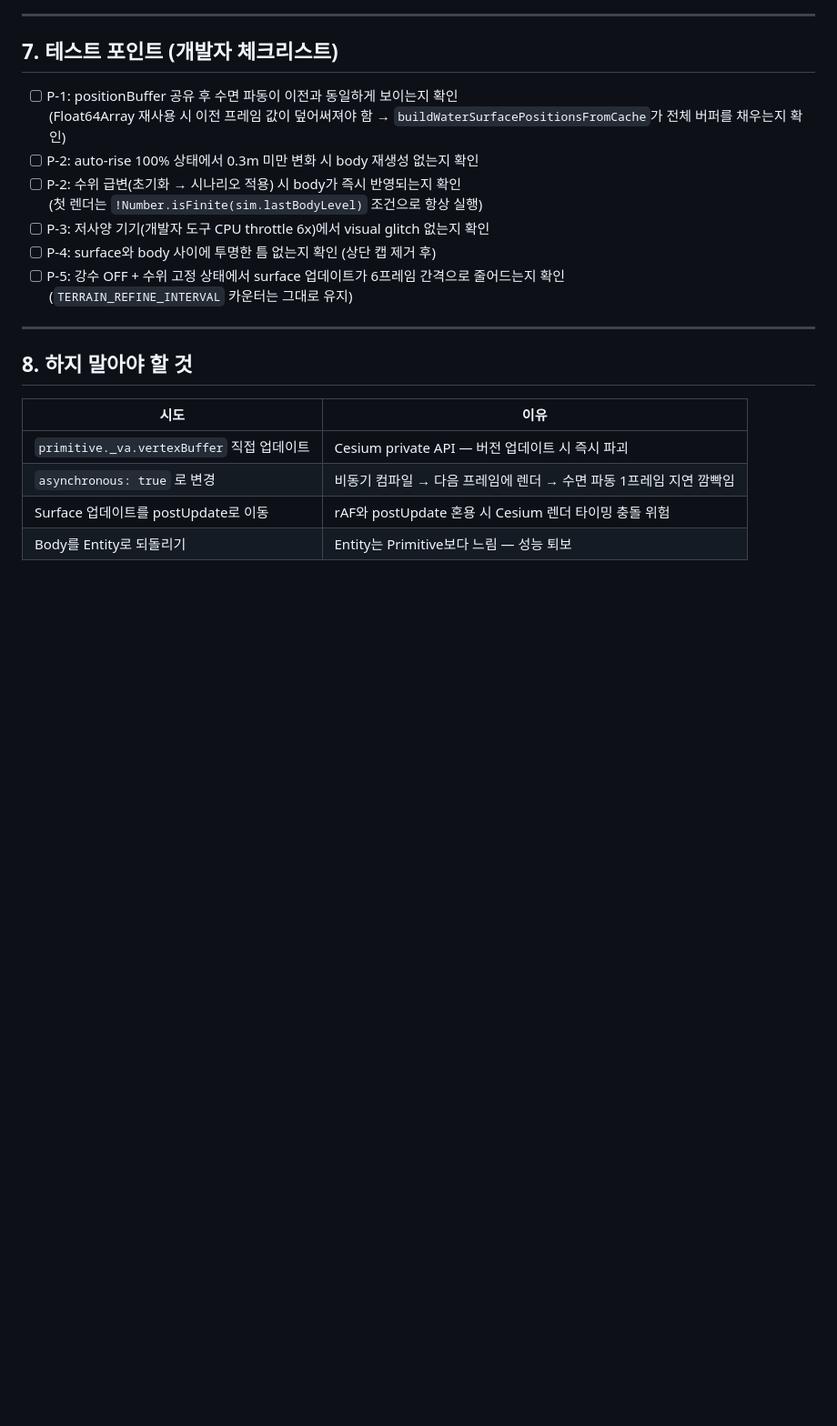
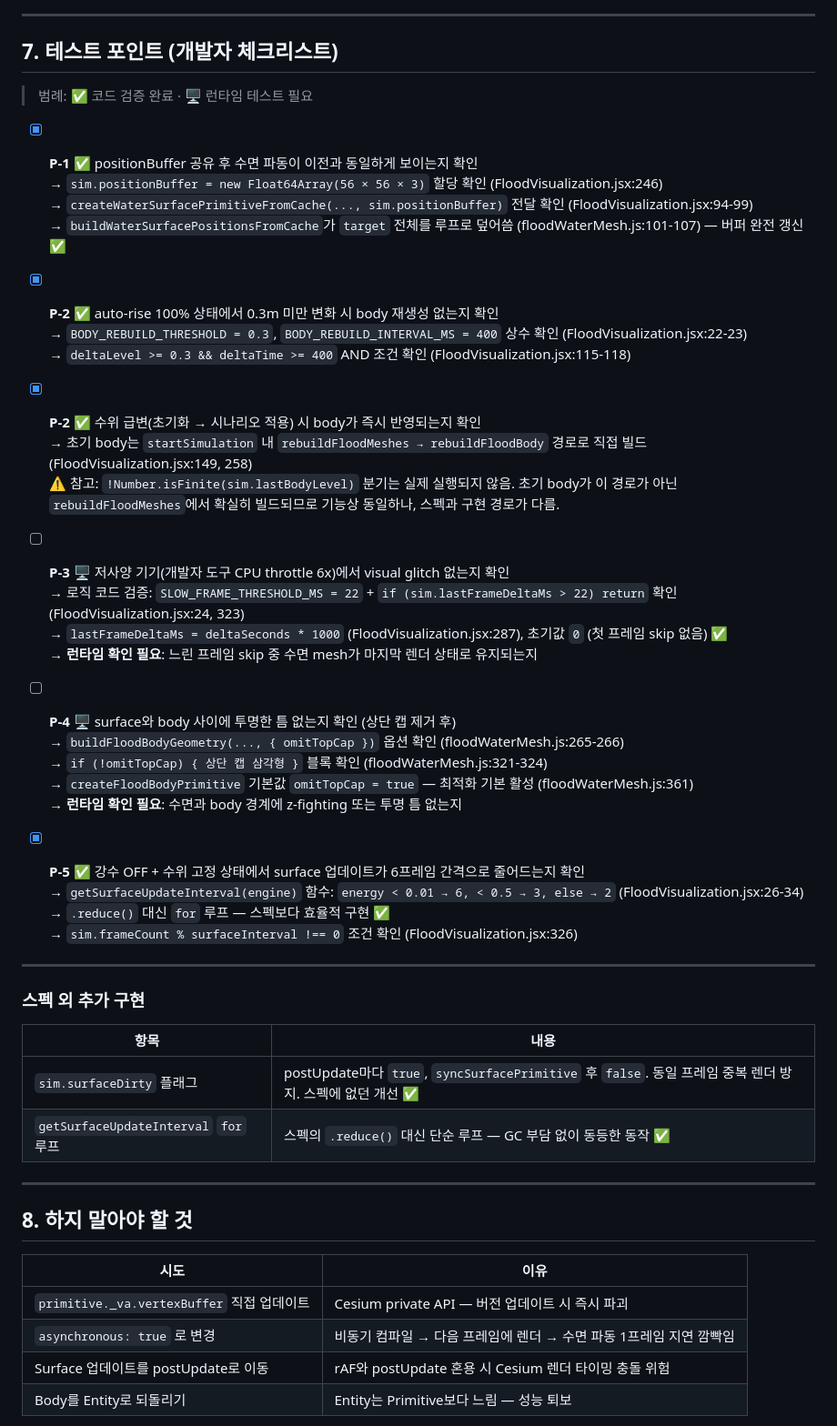
Before and after one commit to JSeungHO/geoHazard_engine, a Markdown page: docs/perf-phase2.md, the part around the change. Shown at 91% size. GitHub-like rendering; blank space fills up the shorter version.

Commit message:
Document perf phase 2 QA verification results.
Mark P-1, P-2, and P-5 checklist items as verified and note remaining runtime checks for P-3 and P-4.

Co-authored-by: Cursor <cursoragent@cursor.com>

```diff
--- a/docs/perf-phase2.md
+++ b/docs/perf-phase2.md
@@ -237,15 +237,45 @@ src/modules/flood/components/FloodVisualization.jsx
 
 ## 7. 테스트 포인트 (개발자 체크리스트)
 
-- [ ] P-1: positionBuffer 공유 후 수면 파동이 이전과 동일하게 보이는지 확인
-  (Float64Array 재사용 시 이전 프레임 값이 덮어써져야 함 → `buildWaterSurfacePositionsFromCache`가 전체 버퍼를 채우는지 확인)
-- [ ] P-2: auto-rise 100% 상태에서 0.3m 미만 변화 시 body 재생성 없는지 확인
-- [ ] P-2: 수위 급변(초기화 → 시나리오 적용) 시 body가 즉시 반영되는지 확인
-  (첫 렌더는 `!Number.isFinite(sim.lastBodyLevel)` 조건으로 항상 실행)
-- [ ] P-3: 저사양 기기(개발자 도구 CPU throttle 6x)에서 visual glitch 없는지 확인
-- [ ] P-4: surface와 body 사이에 투명한 틈 없는지 확인 (상단 캡 제거 후)
-- [ ] P-5: 강수 OFF + 수위 고정 상태에서 surface 업데이트가 6프레임 간격으로 줄어드는지 확인
-  (`TERRAIN_REFINE_INTERVAL` 카운터는 그대로 유지)
+> 범례: ✅ 코드 검증 완료 · 🖥️ 런타임 테스트 필요
+
+- [x] **P-1** ✅ positionBuffer 공유 후 수면 파동이 이전과 동일하게 보이는지 확인
+  → `sim.positionBuffer = new Float64Array(56 × 56 × 3)` 할당 확인 (FloodVisualization.jsx:246)
+  → `createWaterSurfacePrimitiveFromCache(..., sim.positionBuffer)` 전달 확인 (FloodVisualization.jsx:94-99)
+  → `buildWaterSurfacePositionsFromCache`가 `target` 전체를 루프로 덮어씀 (floodWaterMesh.js:101-107) — 버퍼 완전 갱신 ✅
+
+- [x] **P-2** ✅ auto-rise 100% 상태에서 0.3m 미만 변화 시 body 재생성 없는지 확인
+  → `BODY_REBUILD_THRESHOLD = 0.3`, `BODY_REBUILD_INTERVAL_MS = 400` 상수 확인 (FloodVisualization.jsx:22-23)
+  → `deltaLevel >= 0.3 && deltaTime >= 400` AND 조건 확인 (FloodVisualization.jsx:115-118)
+
+- [x] **P-2** ✅ 수위 급변(초기화 → 시나리오 적용) 시 body가 즉시 반영되는지 확인
+  → 초기 body는 `startSimulation` 내 `rebuildFloodMeshes → rebuildFloodBody` 경로로 직접 빌드 (FloodVisualization.jsx:149, 258)
+  ⚠️ 참고: `!Number.isFinite(sim.lastBodyLevel)` 분기는 실제 실행되지 않음. 초기 body가 이 경로가 아닌 `rebuildFloodMeshes`에서 확실히 빌드되므로 기능상 동일하나, 스펙과 구현 경로가 다름.
+
+- [ ] **P-3** 🖥️ 저사양 기기(개발자 도구 CPU throttle 6x)에서 visual glitch 없는지 확인
+  → 로직 코드 검증: `SLOW_FRAME_THRESHOLD_MS = 22` + `if (sim.lastFrameDeltaMs > 22) return` 확인 (FloodVisualization.jsx:24, 323)
+  → `lastFrameDeltaMs = deltaSeconds * 1000` (FloodVisualization.jsx:287), 초기값 `0` (첫 프레임 skip 없음) ✅
+  → **런타임 확인 필요**: 느린 프레임 skip 중 수면 mesh가 마지막 렌더 상태로 유지되는지
+
+- [ ] **P-4** 🖥️ surface와 body 사이에 투명한 틈 없는지 확인 (상단 캡 제거 후)
+  → `buildFloodBodyGeometry(..., { omitTopCap })` 옵션 확인 (floodWaterMesh.js:265-266)
+  → `if (!omitTopCap) { 상단 캡 삼각형 }` 블록 확인 (floodWaterMesh.js:321-324)
+  → `createFloodBodyPrimitive` 기본값 `omitTopCap = true` — 최적화 기본 활성 (floodWaterMesh.js:361)
+  → **런타임 확인 필요**: 수면과 body 경계에 z-fighting 또는 투명 틈 없는지
+
+- [x] **P-5** ✅ 강수 OFF + 수위 고정 상태에서 surface 업데이트가 6프레임 간격으로 줄어드는지 확인
+  → `getSurfaceUpdateInterval(engine)` 함수: `energy < 0.01 → 6, < 0.5 → 3, else → 2` (FloodVisualization.jsx:26-34)
+  → `.reduce()` 대신 `for` 루프 — 스펙보다 효율적 구현 ✅
+  → `sim.frameCount % surfaceInterval !== 0` 조건 확인 (FloodVisualization.jsx:326)
+
+---
+
+### 스펙 외 추가 구현
+
+| 항목 | 내용 |
+|------|------|
+| `sim.surfaceDirty` 플래그 | postUpdate마다 `true`, `syncSurfacePrimitive` 후 `false`. 동일 프레임 중복 렌더 방지. 스펙에 없던 개선 ✅ |
+| `getSurfaceUpdateInterval` `for` 루프 | 스펙의 `.reduce()` 대신 단순 루프 — GC 부담 없이 동등한 동작 ✅ |
 
 ---
 
```
